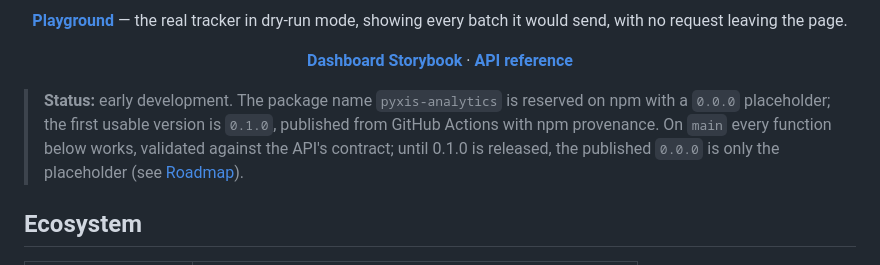
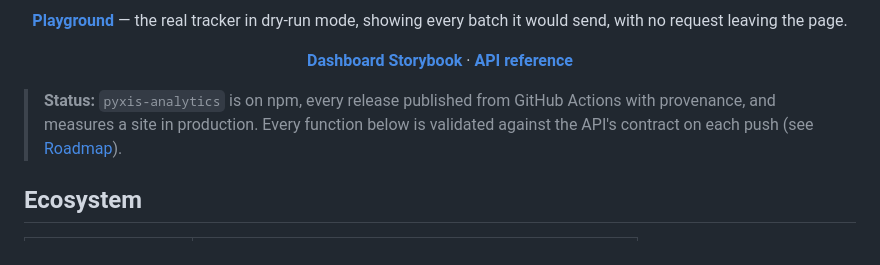
Before and after one commit to samuelcsantana/pyxis-sdk, a Markdown page: README.md, the part around the change. Rendered like a GitHub page.

Commit message:
docs(readme): state the published status
The status note still described the 0.0.0 placeholder and a 0.1.0 not
yet released. The package has been published with provenance since
0.1.0 and measures a site in production; the note now says so without
naming a version that the next release would make stale.

```diff
--- a/README.md
+++ b/README.md
@@ -25,10 +25,9 @@ showing every batch it would send, with no request leaving the page.
 
 </div>
 
-> **Status:** early development. The package name `pyxis-analytics` is reserved on npm with a
-> `0.0.0` placeholder; the first usable version is `0.1.0`, published from GitHub Actions with npm
-> provenance. On `main` every function below works, validated against the API's contract; until
-> 0.1.0 is released, the published `0.0.0` is only the placeholder (see [Roadmap](#roadmap)).
+> **Status:** `pyxis-analytics` is on npm, every release published from GitHub Actions with
+> provenance, and measures a site in production. Every function below is validated against the
+> API's contract on each push (see [Roadmap](#roadmap)).
 
 ## Ecosystem
 
```
